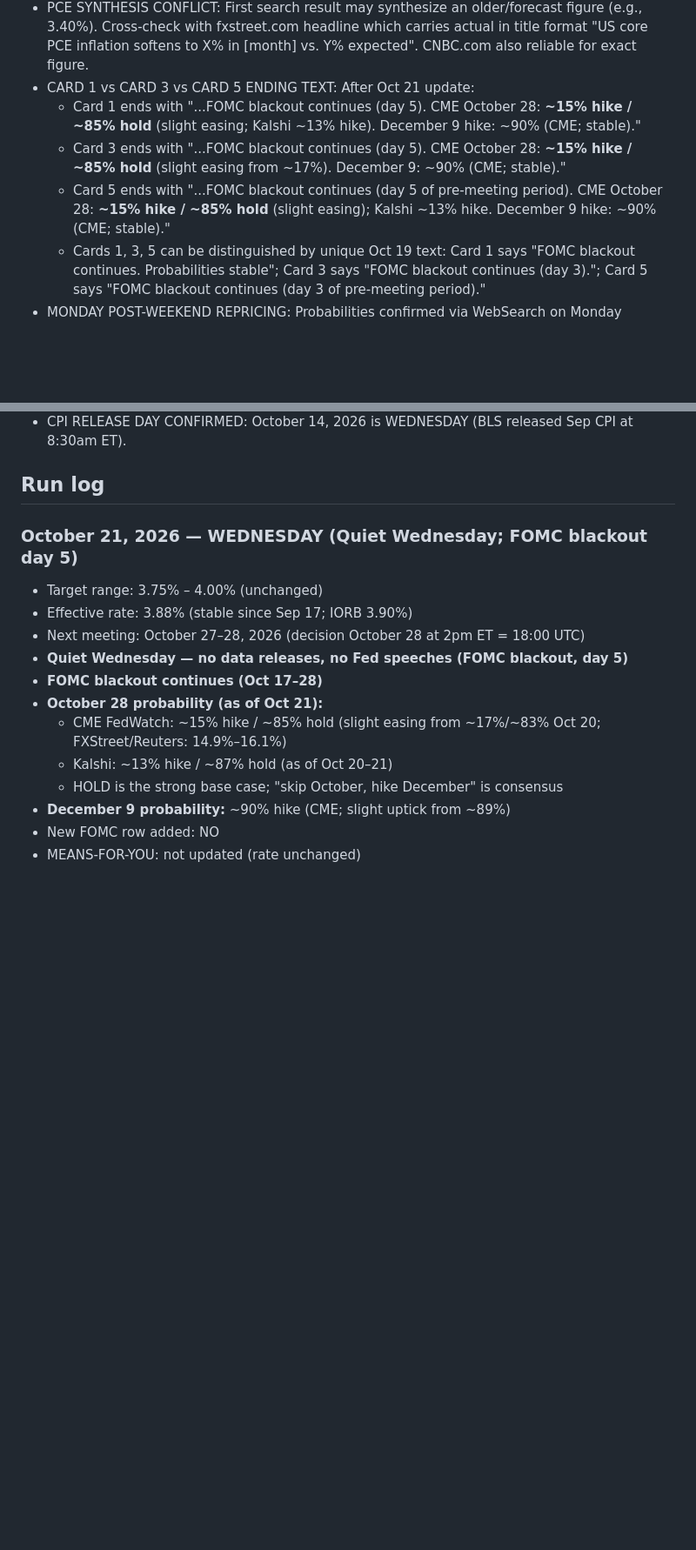
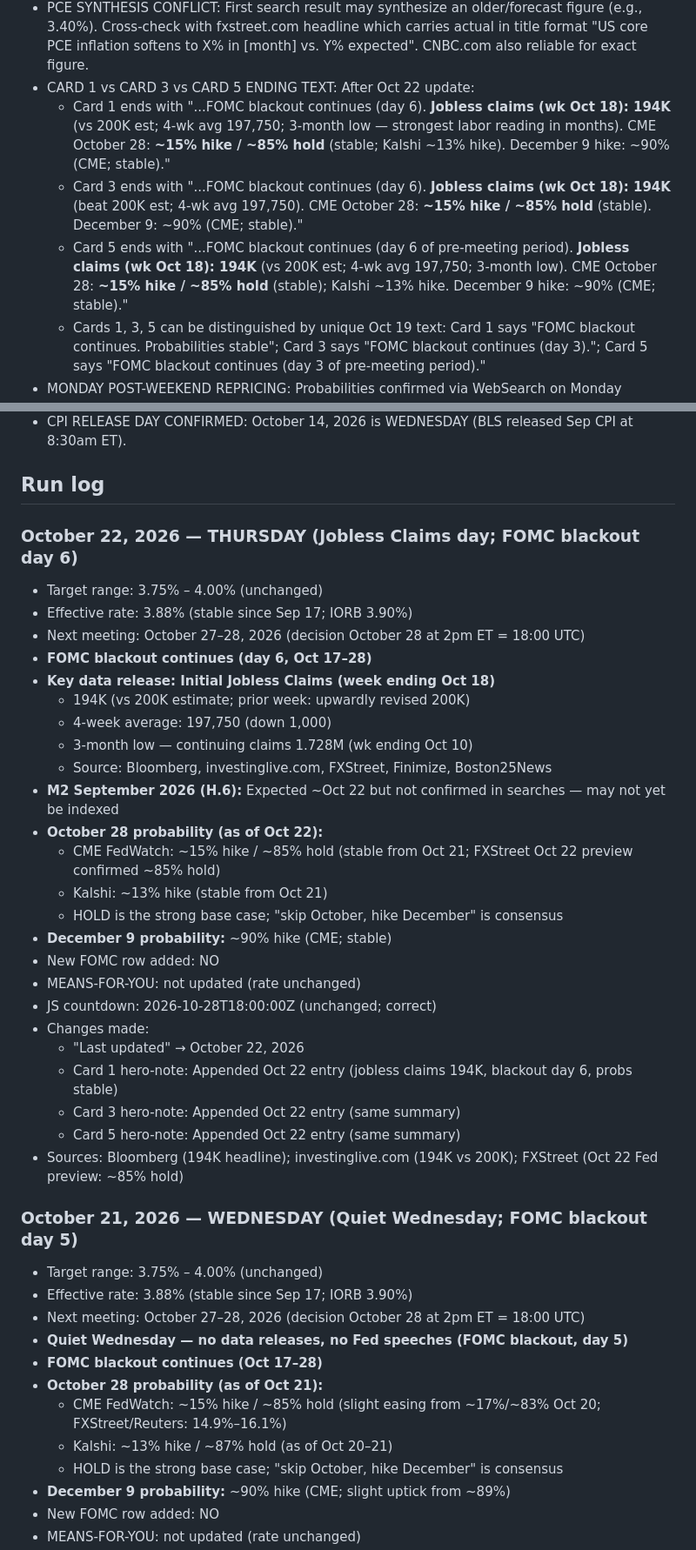
Before and after one commit to cleary0720-cell/macro-brief, a Markdown page: _agent-memory/fed-tracker.md, 2 parts joined by grey strips. Shown at 87% size. Drawn GitHub-style; blank space fills up the shorter version.

Commit message:
Update Fed Tracker agent memory — October 22, 2026
Co-Authored-By: Claude Sonnet 4.6 <noreply@anthropic.com>
Claude-Session: https://claude.ai/code/session_01RC2Qg4gHM5Hjy7qhJHjHTy

```diff
--- a/_agent-memory/fed-tracker.md
+++ b/_agent-memory/fed-tracker.md
@@ -35,10 +35,10 @@ git add/commit/push works directly. Pre-authenticated via GitHub App. Never use
   - CPI REPRICING EXAMPLE: Oct 14 Sep CPI (slightly hot core) moved October hike from ~21.6% to ~43.7% (CME)
 - BEA REVISION WARNING: BEA annual revision releases (like Sep 30) can move Core PCE YoY significantly vs forecast — always note revision effect. Sep 30 Core PCE August 2026 came in at 3.0% vs 3.3% expected entirely due to BEA annual revision effect.
 - PCE SYNTHESIS CONFLICT: First search result may synthesize an older/forecast figure (e.g., 3.40%). Cross-check with fxstreet.com headline which carries actual in title format "US core PCE inflation softens to X% in [month] vs. Y% expected". CNBC.com also reliable for exact figure.
-- CARD 1 vs CARD 3 vs CARD 5 ENDING TEXT: After Oct 21 update:
-  - Card 1 ends with "...FOMC blackout continues (day 5). CME October 28: <strong>~15% hike / ~85% hold</strong> (slight easing; Kalshi ~13% hike). December 9 hike: ~90% (CME; stable).</div>"
-  - Card 3 ends with "...FOMC blackout continues (day 5). CME October 28: <strong>~15% hike / ~85% hold</strong> (slight easing from ~17%). December 9: ~90% (CME; stable).</div>"
-  - Card 5 ends with "...FOMC blackout continues (day 5 of pre-meeting period). CME October 28: <strong>~15% hike / ~85% hold</strong> (slight easing); Kalshi ~13% hike. December 9 hike: ~90% (CME; stable).</div>"
+- CARD 1 vs CARD 3 vs CARD 5 ENDING TEXT: After Oct 22 update:
+  - Card 1 ends with "...FOMC blackout continues (day 6). <strong>Jobless claims (wk Oct 18): 194K</strong> (vs 200K est; 4-wk avg 197,750; 3-month low &mdash; strongest labor reading in months). CME October 28: <strong>~15% hike / ~85% hold</strong> (stable; Kalshi ~13% hike). December 9 hike: ~90% (CME; stable).</div>"
+  - Card 3 ends with "...FOMC blackout continues (day 6). <strong>Jobless claims (wk Oct 18): 194K</strong> (beat 200K est; 4-wk avg 197,750). CME October 28: <strong>~15% hike / ~85% hold</strong> (stable). December 9: ~90% (CME; stable).</div>"
+  - Card 5 ends with "...FOMC blackout continues (day 6 of pre-meeting period). <strong>Jobless claims (wk Oct 18): 194K</strong> (vs 200K est; 4-wk avg 197,750; 3-month low). CME October 28: <strong>~15% hike / ~85% hold</strong> (stable); Kalshi ~13% hike. December 9 hike: ~90% (CME; stable).</div>"
   - Cards 1, 3, 5 can be distinguished by unique Oct 19 text: Card 1 says "FOMC blackout continues. Probabilities stable"; Card 3 says "FOMC blackout continues (day 3)."; Card 5 says "FOMC blackout continues (day 3 of pre-meeting period)."
 - MONDAY POST-WEEKEND REPRICING: Probabilities confirmed via WebSearch on Monday morning may differ from Friday close figures held in memory. Always search fresh on Monday for actual current market pricing.
 - FOMC MINUTES TIMING: Minutes from the most recent meeting are released 3 weeks after the meeting, on a Wednesday at 2pm ET. Mark this as an upcoming catalyst.
@@ -47,6 +47,32 @@ git add/commit/push works directly. Pre-authenticated via GitHub App. Never use
 - CPI RELEASE DAY CONFIRMED: October 14, 2026 is WEDNESDAY (BLS released Sep CPI at 8:30am ET).
 
 ## Run log
+
+### October 22, 2026 — THURSDAY (Jobless Claims day; FOMC blackout day 6)
+- Target range: 3.75% – 4.00% (unchanged)
+- Effective rate: 3.88% (stable since Sep 17; IORB 3.90%)
+- Next meeting: October 27–28, 2026 (decision October 28 at 2pm ET = 18:00 UTC)
+- **FOMC blackout continues (day 6, Oct 17–28)**
+- **Key data release: Initial Jobless Claims (week ending Oct 18)**
+  - 194K (vs 200K estimate; prior week: upwardly revised 200K)
+  - 4-week average: 197,750 (down 1,000)
+  - 3-month low — continuing claims 1.728M (wk ending Oct 10)
+  - Source: Bloomberg, investinglive.com, FXStreet, Finimize, Boston25News
+- **M2 September 2026 (H.6):** Expected ~Oct 22 but not confirmed in searches — may not yet be indexed
+- **October 28 probability (as of Oct 22):**
+  - CME FedWatch: ~15% hike / ~85% hold (stable from Oct 21; FXStreet Oct 22 preview confirmed ~85% hold)
+  - Kalshi: ~13% hike (stable from Oct 21)
+  - HOLD is the strong base case; "skip October, hike December" is consensus
+- **December 9 probability:** ~90% hike (CME; stable)
+- New FOMC row added: NO
+- MEANS-FOR-YOU: not updated (rate unchanged)
+- JS countdown: 2026-10-28T18:00:00Z (unchanged; correct)
+- Changes made:
+  - "Last updated" → October 22, 2026
+  - Card 1 hero-note: Appended Oct 22 entry (jobless claims 194K, blackout day 6, probs stable)
+  - Card 3 hero-note: Appended Oct 22 entry (same summary)
+  - Card 5 hero-note: Appended Oct 22 entry (same summary)
+- Sources: Bloomberg (194K headline); investinglive.com (194K vs 200K); FXStreet (Oct 22 Fed preview: ~85% hold)
 
 ### October 21, 2026 — WEDNESDAY (Quiet Wednesday; FOMC blackout day 5)
 - Target range: 3.75% – 4.00% (unchanged)
```
Also changed, not shown: other parts of _agent-memory/fed-tracker.md (+5 -5 lines).
